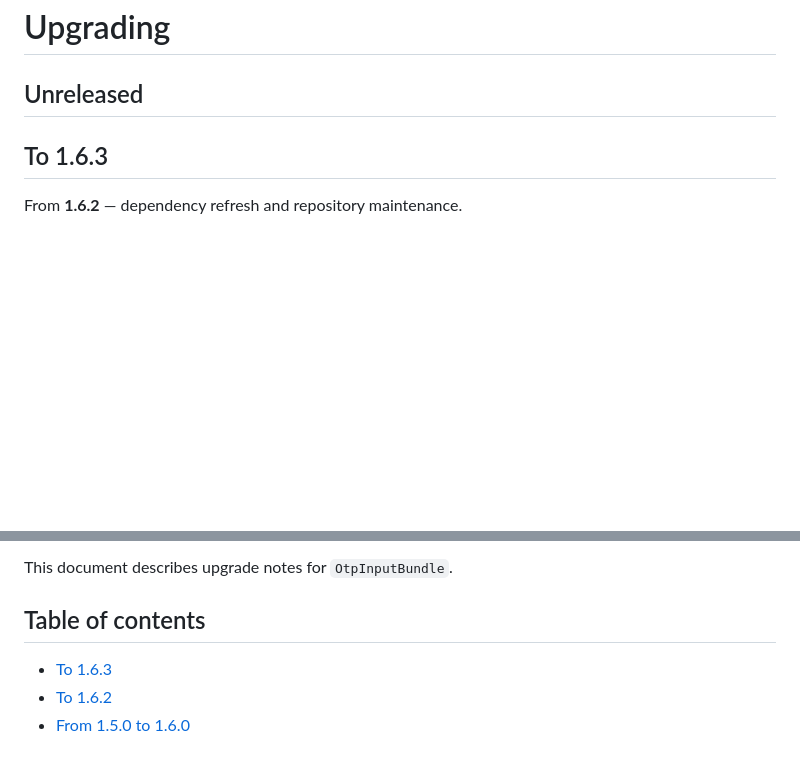
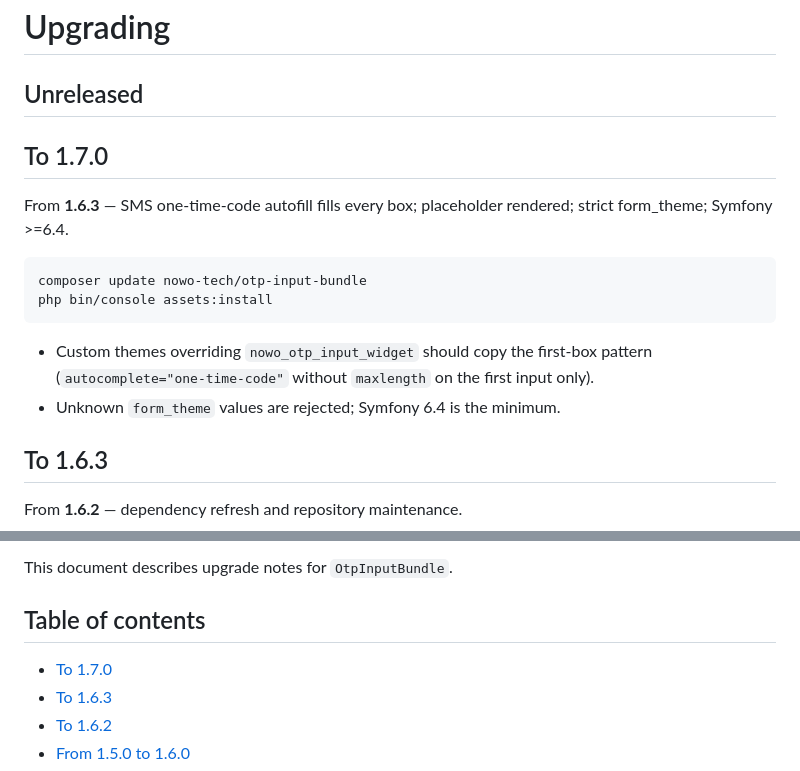
Before and after one commit to nowo-tech/OTPInputBundle, a Markdown page: docs/UPGRADING.md, 2 parts joined by grey strips. Drawn GitHub-style; blank space fills up the shorter version.

Commit message:
Release v1.7.0: SMS one-time-code autofill fills every box; placeholder rendered; strict form_theme; Symfony >=6.4.
Co-Authored-By: Claude Opus 5.5 <noreply@anthropic.com>

````diff
--- a/docs/UPGRADING.md
+++ b/docs/UPGRADING.md
@@ -1,6 +1,18 @@
 # Upgrading
 
 ## Unreleased
+
+## To 1.7.0
+
+From **1.6.3** — SMS one-time-code autofill fills every box; placeholder rendered; strict form_theme; Symfony >=6.4.
+
+```bash
+composer update nowo-tech/otp-input-bundle
+php bin/console assets:install
+```
+
+- Custom themes overriding `nowo_otp_input_widget` should copy the first-box pattern (`autocomplete="one-time-code"` without `maxlength` on the first input only).
+- Unknown `form_theme` values are rejected; Symfony 6.4 is the minimum.
 
 ## To 1.6.3
 
@@ -37,6 +49,7 @@ This document describes upgrade notes for `OtpInputBundle`.
 
 ## Table of contents
 
+- [To 1.7.0](#to-170)
 - [To 1.6.3](#to-163)
 - [To 1.6.2](#to-162)
 - [From 1.5.0 to 1.6.0](#from-150-to-160)
````
Also changed, not shown: docs/CHANGELOG.md (+5 -0 lines).
